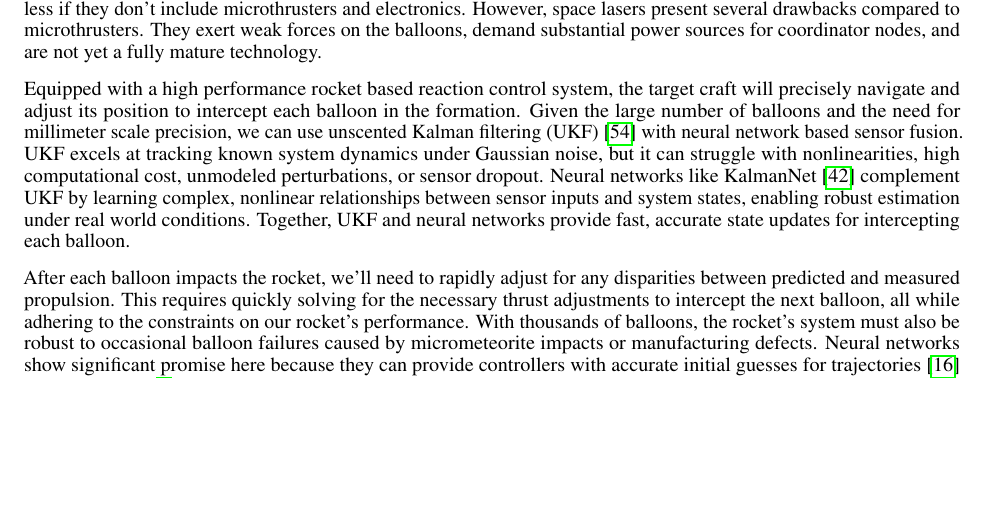
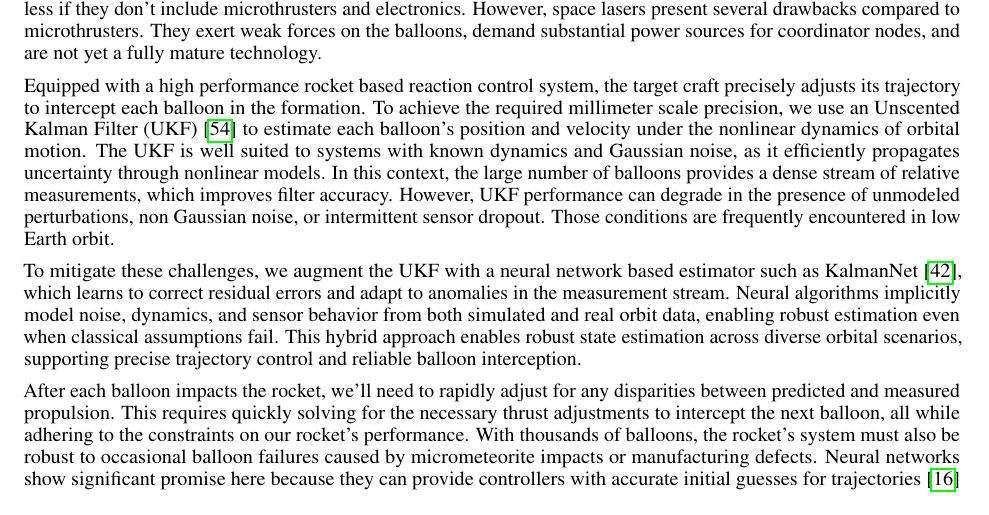
Before and after one commit to katzseth22202/Balloon-Pulse-Propulsion, a LaTeX paper (templateArxiv.tex): part of page 6 of 24, cut so that both start at the same text, the shorter picture padded with empty space. Compiled offline with pdfLaTeX.

Commit message:
Updates from Overleaf

```diff
--- a/templateArxiv.tex
+++ b/templateArxiv.tex
@@ -143,7 +143,9 @@ Each balloon carries perhaps 100 grams of solid mass, including sensors, power s
 
 Instead of relying on solid components, radiation pressure could directly manipulate balloons. Coordinator nodes might employ kilowatt-class lasers to adjust balloon trajectories. The intense laser light could also induce temporary thermal or photochromic changes in the balloon's skin, altering its shape or color. If these changes briefly persist, the altered solar radiation pressure would magnify balloon trajectory changes compared to the laser's radiation pressure alone. Eliminating solid components on balloons  reduces the risk of pusher plate damage in an accident.  The balloons cost less if they don't include microthrusters and electronics. However, space lasers present several drawbacks compared to microthrusters. They exert weak forces on the balloons, demand substantial power sources for coordinator nodes, and are not yet a fully mature technology.
 
-Equipped with a high performance rocket based reaction control system, the target craft will precisely navigate and adjust its position to intercept each balloon in the formation.   Given the large number of balloons and the need for millimeter scale precision, we can use unscented Kalman filtering (UKF) \cite{wan2000unscented} with neural network based sensor fusion. UKF excels at tracking known system dynamics under Gaussian noise, but it can struggle with nonlinearities, high computational cost, unmodeled perturbations, or sensor dropout. Neural networks like KalmanNet \cite{revach_2022_kalmannet} complement UKF by learning complex, nonlinear relationships between sensor inputs and system states, enabling robust estimation under real world conditions. Together, UKF and neural networks provide fast, accurate state updates for intercepting each balloon.
+Equipped with a high performance rocket based reaction control system, the target craft precisely adjusts its trajectory to intercept each balloon in the formation. To achieve the required millimeter scale precision, we use an Unscented Kalman Filter (UKF) \cite{wan2000unscented} to estimate each balloon’s position and velocity under the nonlinear dynamics of orbital motion. The UKF is well suited to systems with known dynamics and Gaussian noise, as it efficiently propagates uncertainty through nonlinear models. In this context, the large number of balloons provides a dense stream of relative measurements, which improves filter accuracy. However, UKF performance can degrade in the presence of unmodeled perturbations, non Gaussian noise, or intermittent sensor dropout.  Those conditions are frequently encountered in low Earth orbit.
+
+To mitigate these challenges, we augment the UKF with a neural network based estimator such as KalmanNet \cite{revach_2022_kalmannet}, which learns to correct residual errors and adapt to anomalies in the measurement stream. Neural algorithms implicitly model noise, dynamics, and sensor behavior from both simulated and real orbit data, enabling robust estimation even when classical assumptions fail. This hybrid approach enables robust state estimation across diverse orbital scenarios, supporting precise trajectory control and reliable balloon interception.
 
 After each balloon impacts the rocket, we'll need to rapidly adjust for any disparities between predicted and measured propulsion. This requires quickly solving for the necessary thrust adjustments to intercept the next balloon, all while adhering to the constraints on our rocket's performance. With thousands of balloons, the rocket's system must also be robust to occasional balloon failures caused by micrometeorite impacts or manufacturing defects. Neural networks show significant promise here because they can provide controllers with accurate initial guesses for trajectories \cite{guffanti2024transformerstrajectoryoptimizationapplication} and constraints \cite{briden_constraint}.   These good initial guesses produce fast convergence without compromising control guarantees.   Additionally, reinforcement learning shows promise for developing fast space trajectory recovery algorithms for anomalies like lost balloons \ \cite{zavoli2021reinforcement}.   This powerful combination of neural networks for rapid rocket adjustments and accurate formation flying can effectively keep the rocket on course for the next balloon interception.
 
```
